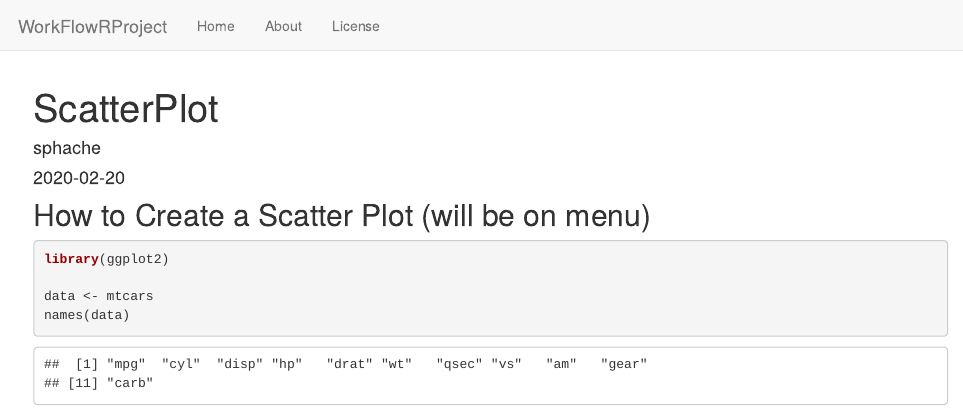
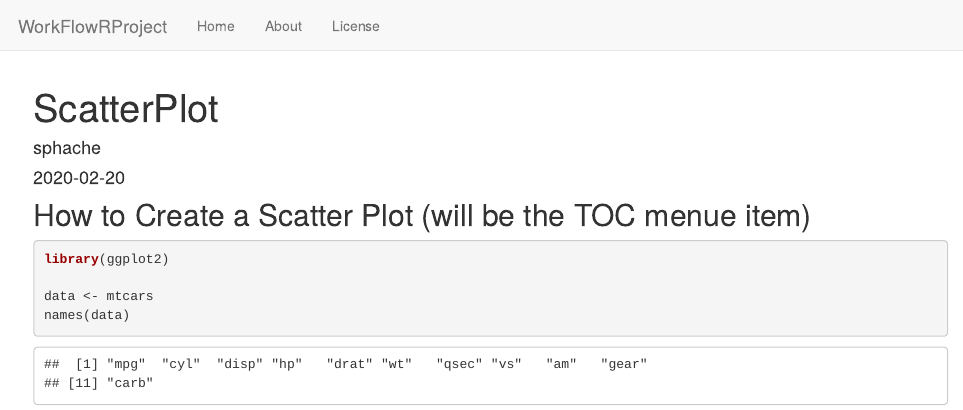
Before and after one commit to sphache/WorkFlowRProject, an R Markdown document (analysis/ScatterPlot.Rmd): the page in a window 1100 px wide, from its top. Rendered offline with R 4.5, knitr and Pandoc, with nearby package versions; drawn as R Markdown's standard HTML page in place of the format the file asks for.

Commit message:
Start my new project

````diff
--- a/analysis/ScatterPlot.Rmd
+++ b/analysis/ScatterPlot.Rmd
@@ -7,7 +7,7 @@ editor_options:
   chunk_output_type: console
 ---
 
-## How to Create a Scatter Plot (will be on menu)
+## How to Create a Scatter Plot (will be the TOC menue item)
 
 ```{r}
 library(ggplot2)
````
